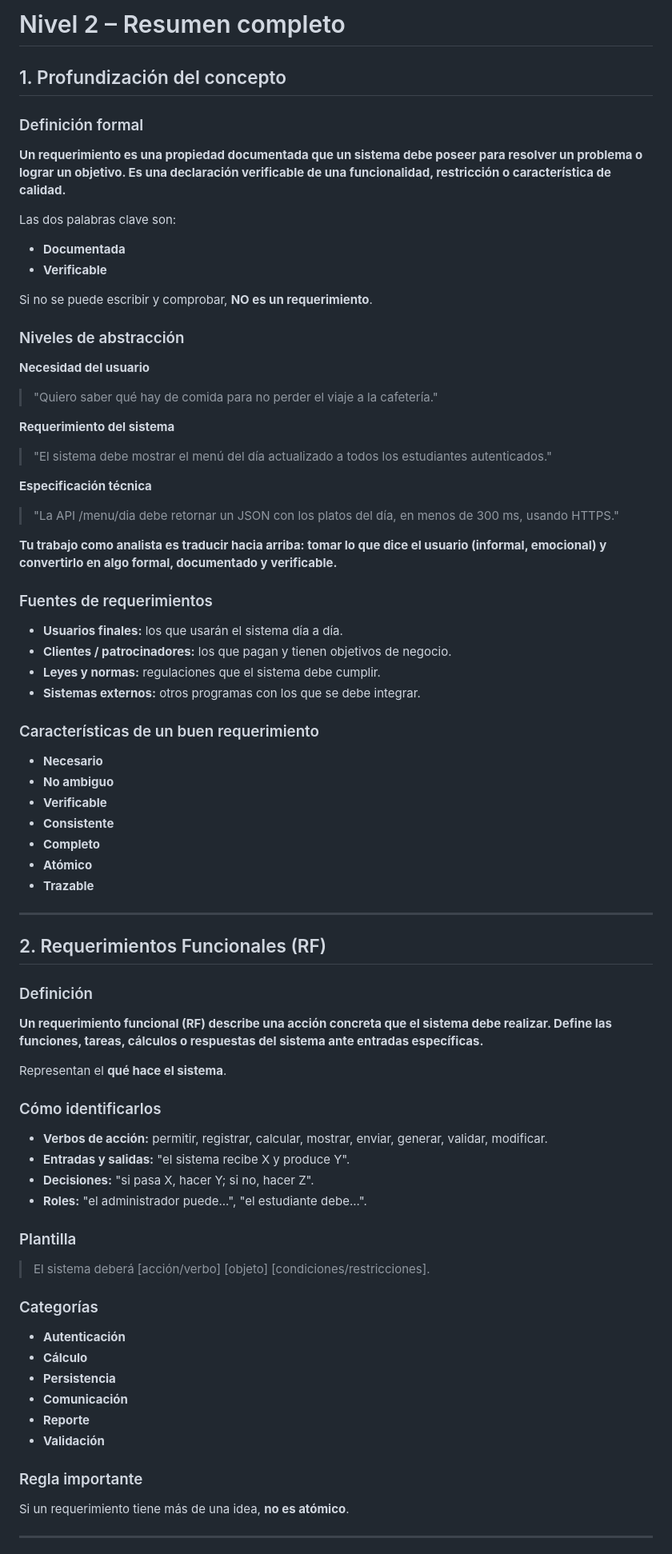
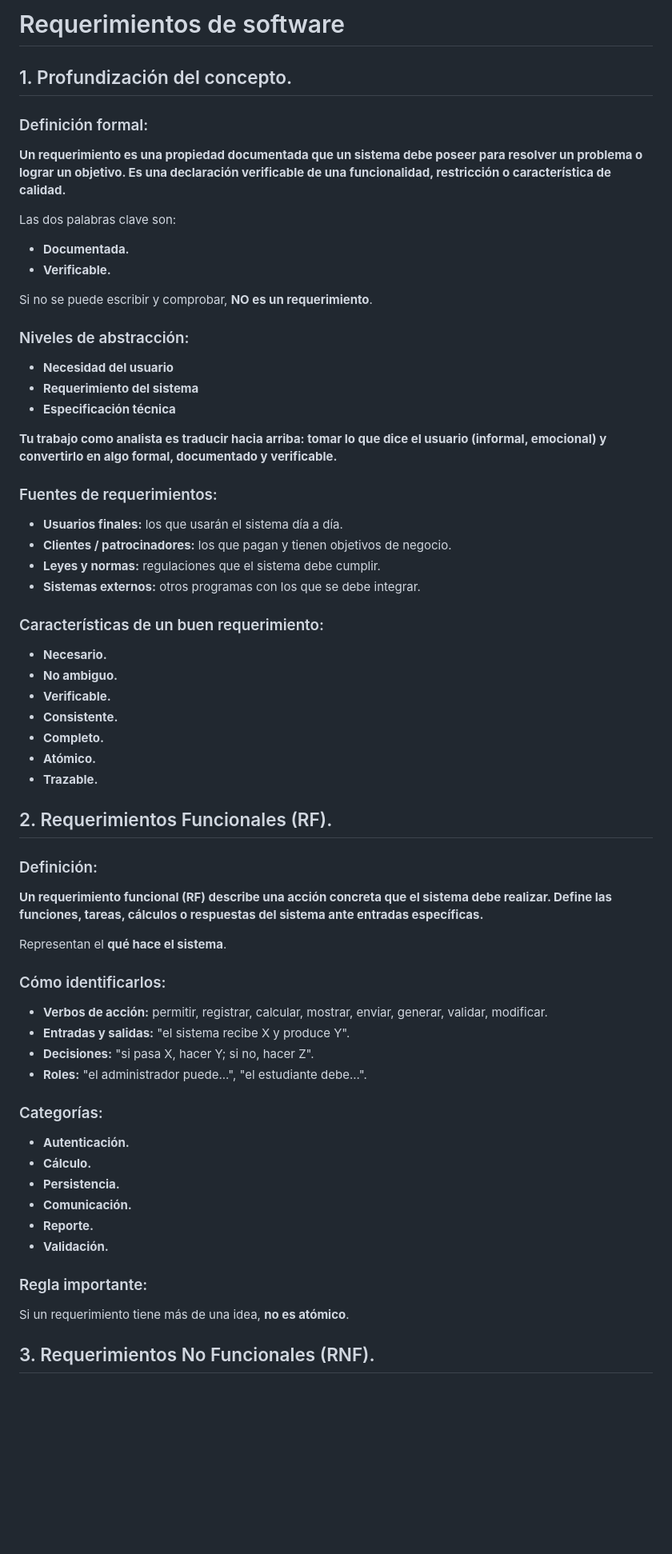
Before and after one commit to salomunozatt30-code/once_javiera, a Markdown page: analisis-y-diseño/clase 2/resumen.md, the part around one of its changes. Shown at 80% size. Rendered like a GitHub page; blank space fills up the shorter version.

Commit message:
Update software requirements summary and sections

```diff
--- a/analisis-y-diseño/clase 2/resumen.md
+++ b/analisis-y-diseño/clase 2/resumen.md
@@ -1,79 +1,68 @@
-# Nivel 2 – Resumen completo
+# Requerimientos de software
 
-## 1. Profundización del concepto
+## 1. Profundización del concepto.
 
-### Definición formal
+### Definición formal:
 **Un requerimiento es una propiedad documentada que un sistema debe poseer para resolver un problema o lograr un objetivo. Es una declaración verificable de una funcionalidad, restricción o característica de calidad.**
 
 Las dos palabras clave son:
-- **Documentada**
-- **Verificable**
+- **Documentada.**
+- **Verificable.**
 
 Si no se puede escribir y comprobar, **NO es un requerimiento**.
 
-### Niveles de abstracción
+### Niveles de abstracción:
 
-**Necesidad del usuario**
-> "Quiero saber qué hay de comida para no perder el viaje a la cafetería."
-
-**Requerimiento del sistema**
-> "El sistema debe mostrar el menú del día actualizado a todos los estudiantes autenticados."
-
-**Especificación técnica**
-> "La API /menu/dia debe retornar un JSON con los platos del día, en menos de 300 ms, usando HTTPS."
+- **Necesidad del usuario**
+- **Requerimiento del sistema**
+- **Especificación técnica**
 
 **Tu trabajo como analista es traducir hacia arriba: tomar lo que dice el usuario (informal, emocional) y convertirlo en algo formal, documentado y verificable.**
 
-### Fuentes de requerimientos
+### Fuentes de requerimientos:
 
 - **Usuarios finales:** los que usarán el sistema día a día.
 - **Clientes / patrocinadores:** los que pagan y tienen objetivos de negocio.
 - **Leyes y normas:** regulaciones que el sistema debe cumplir.
 - **Sistemas externos:** otros programas con los que se debe integrar.
 
-### Características de un buen requerimiento
+### Características de un buen requerimiento:
 
-- **Necesario**
-- **No ambiguo**
-- **Verificable**
-- **Consistente**
-- **Completo**
-- **Atómico**
-- **Trazable**
+- **Necesario.**
+- **No ambiguo.**
+- **Verificable.**
+- **Consistente.**
+- **Completo.**
+- **Atómico.**
+- **Trazable.**
 
----
+## 2. Requerimientos Funcionales (RF).
 
-## 2. Requerimientos Funcionales (RF)
-
-### Definición
+### Definición:
 
 **Un requerimiento funcional (RF) describe una acción concreta que el sistema debe realizar. Define las funciones, tareas, cálculos o respuestas del sistema ante entradas específicas.**
 
 Representan el **qué hace el sistema**.
 
-### Cómo identificarlos
+### Cómo identificarlos:
 
 - **Verbos de acción:** permitir, registrar, calcular, mostrar, enviar, generar, validar, modificar.
 - **Entradas y salidas:** "el sistema recibe X y produce Y".
 - **Decisiones:** "si pasa X, hacer Y; si no, hacer Z".
 - **Roles:** "el administrador puede...", "el estudiante debe...".
 
-### Plantilla
+### Categorías:
 
-> El sistema deberá [acción/verbo] [objeto] [condiciones/restricciones].
+- **Autenticación.**
+- **Cálculo.**
+- **Persistencia.**
+- **Comunicación.**
+- **Reporte.**
+- **Validación.**
 
-### Categorías
-
-- **Autenticación**
-- **Cálculo**
-- **Persistencia**
-- **Comunicación**
-- **Reporte**
-- **Validación**
-
-### Regla importante
+### Regla importante:
 
 Si un requerimiento tiene más de una idea, **no es atómico**.
 
----
+## 3. Requerimientos No Funcionales (RNF).
 
```
Also changed, not shown: other parts of analisis-y-diseño/clase 2/resumen.md (+38 -42 lines).
